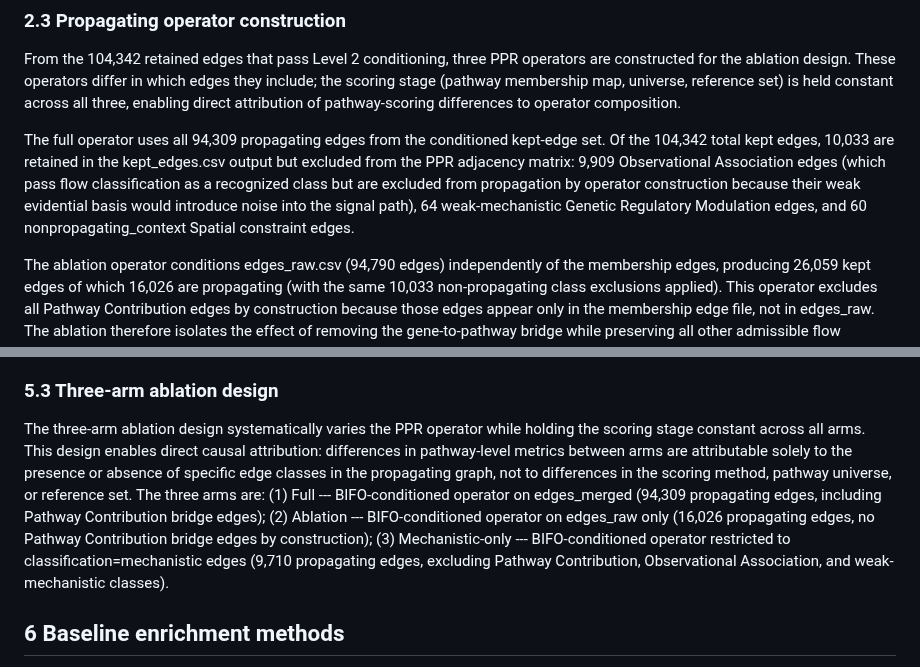
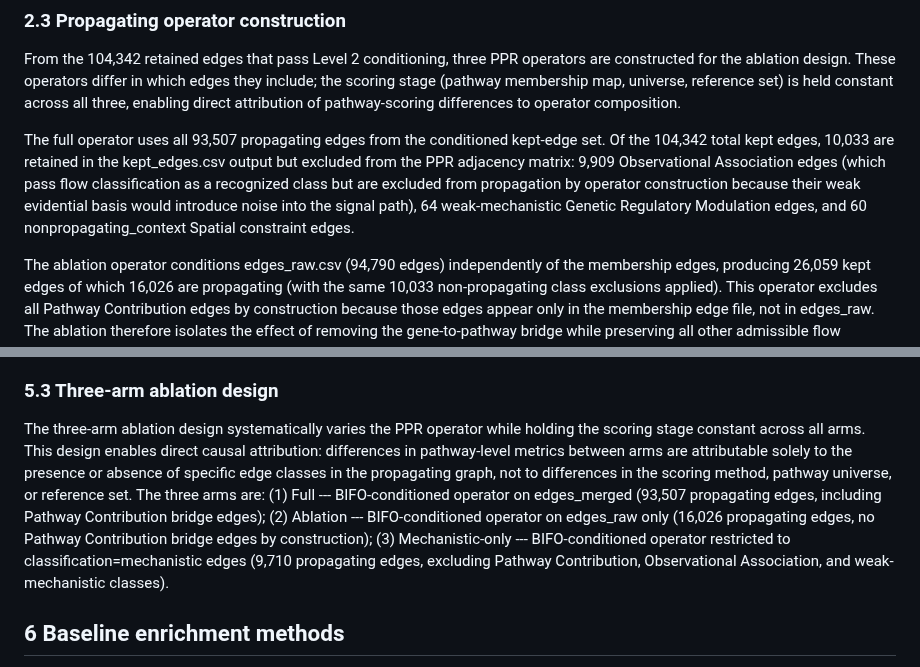
Before and after one commit to TaylorResearchLab/bifo-paper-1, a Markdown page: content/03.methods.md, 2 parts joined by grey strips. Drawn GitHub-style.

```diff
--- a/content/03.methods.md
+++ b/content/03.methods.md
@@ -64,7 +64,7 @@ The 54.7% resolution rate reflects the 1-hop export design: the export deliberat
 
 From the 104,342 retained edges that pass Level 2 conditioning, three PPR operators are constructed for the ablation design. These operators differ in which edges they include; the scoring stage (pathway membership map, universe, reference set) is held constant across all three, enabling direct attribution of pathway-scoring differences to operator composition.
 
-The full operator uses all 94,309 propagating edges from the conditioned kept-edge set. Of the 104,342 total kept edges, 10,033 are retained in the kept_edges.csv output but excluded from the PPR adjacency matrix: 9,909 Observational Association edges (which pass flow classification as a recognized class but are excluded from propagation by operator construction because their weak evidential basis would introduce noise into the signal path), 64 weak-mechanistic Genetic Regulatory Modulation edges, and 60 nonpropagating_context Spatial constraint edges.
+The full operator uses all 93,507 propagating edges from the conditioned kept-edge set. Of the 104,342 total kept edges, 10,033 are retained in the kept_edges.csv output but excluded from the PPR adjacency matrix: 9,909 Observational Association edges (which pass flow classification as a recognized class but are excluded from propagation by operator construction because their weak evidential basis would introduce noise into the signal path), 64 weak-mechanistic Genetic Regulatory Modulation edges, and 60 nonpropagating_context Spatial constraint edges.
 
 The ablation operator conditions edges_raw.csv (94,790 edges) independently of the membership edges, producing 26,059 kept edges of which 16,026 are propagating (with the same 10,033 non-propagating class exclusions applied). This operator excludes all Pathway Contribution edges by construction because those edges appear only in the membership edge file, not in edges_raw. The ablation therefore isolates the effect of removing the gene-to-pathway bridge while preserving all other admissible flow classes.
 
@@ -142,7 +142,7 @@ C4 pathway-split controls use 70%/30% member splits of two Reactome/MSigDB pathw
 
 ### 5.3 Three-arm ablation design
 
-The three-arm ablation design systematically varies the PPR operator while holding the scoring stage constant across all arms. This design enables direct causal attribution: differences in pathway-level metrics between arms are attributable solely to the presence or absence of specific edge classes in the propagating graph, not to differences in the scoring method, pathway universe, or reference set. The three arms are: (1) Full --- BIFO-conditioned operator on edges_merged (94,309 propagating edges, including Pathway Contribution bridge edges); (2) Ablation --- BIFO-conditioned operator on edges_raw only (16,026 propagating edges, no Pathway Contribution bridge edges by construction); (3) Mechanistic-only --- BIFO-conditioned operator restricted to classification=mechanistic edges (9,710 propagating edges, excluding Pathway Contribution, Observational Association, and weak-mechanistic classes).
+The three-arm ablation design systematically varies the PPR operator while holding the scoring stage constant across all arms. This design enables direct causal attribution: differences in pathway-level metrics between arms are attributable solely to the presence or absence of specific edge classes in the propagating graph, not to differences in the scoring method, pathway universe, or reference set. The three arms are: (1) Full --- BIFO-conditioned operator on edges_merged (93,507 propagating edges, including Pathway Contribution bridge edges); (2) Ablation --- BIFO-conditioned operator on edges_raw only (16,026 propagating edges, no Pathway Contribution bridge edges by construction); (3) Mechanistic-only --- BIFO-conditioned operator restricted to classification=mechanistic edges (9,710 propagating edges, excluding Pathway Contribution, Observational Association, and weak-mechanistic classes).
 
 ## 6 Baseline enrichment methods
 
```
Also changed, not shown: content/04.results.md (+9 -9 lines).
